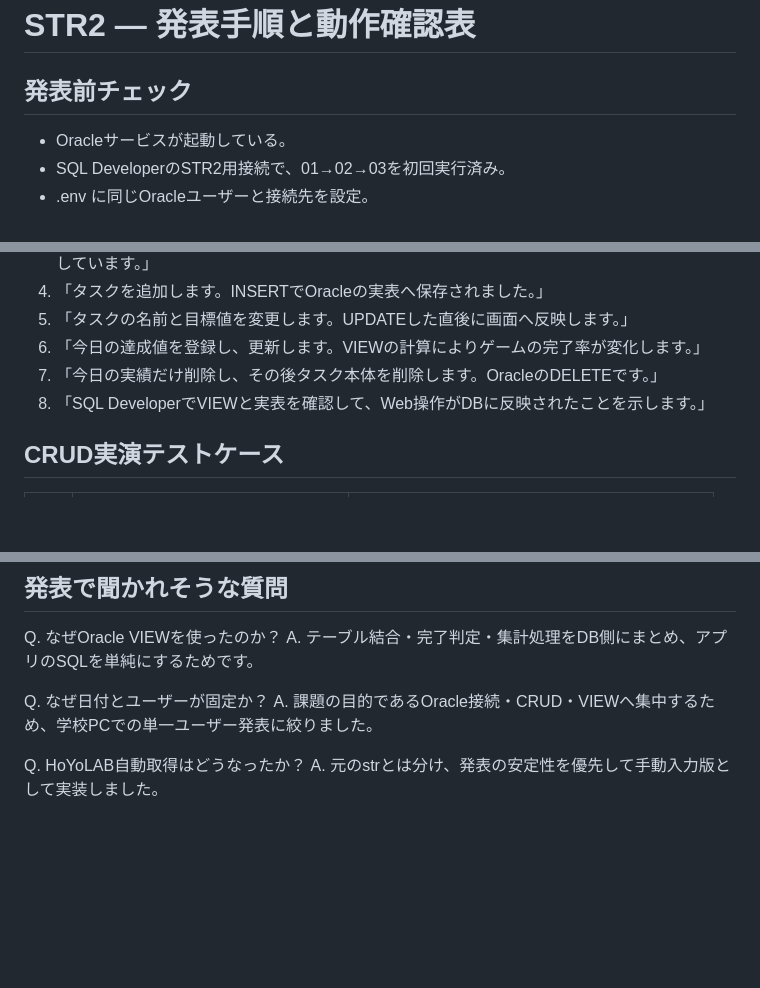
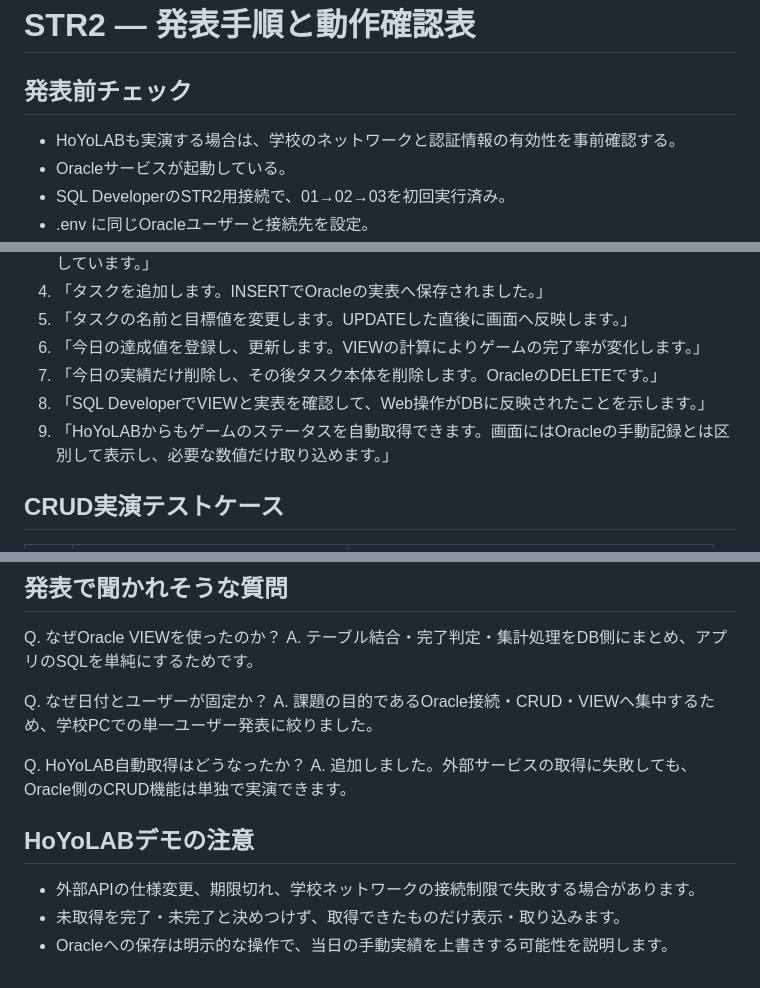
Before and after one commit to efi0794/str2, a Markdown page: docs/presentation.md, 3 parts joined by grey strips. GitHub-like rendering; blank space fills up the shorter version.

Commit message:
Update demo instructions for optional HoYoLAB live-data demonstration

```diff
--- a/docs/presentation.md
+++ b/docs/presentation.md
@@ -1,6 +1,7 @@
 # STR2 — 発表手順と動作確認表
 
 ## 発表前チェック
+- HoYoLABも実演する場合は、学校のネットワークと認証情報の有効性を事前確認する。
 - Oracleサービスが起動している。
 - SQL DeveloperのSTR2用接続で、01→02→03を初回実行済み。
 - .env に同じOracleユーザーと接続先を設定。
@@ -18,6 +19,7 @@
 6. 「今日の達成値を登録し、更新します。VIEWの計算によりゲームの完了率が変化します。」
 7. 「今日の実績だけ削除し、その後タスク本体を削除します。OracleのDELETEです。」
 8. 「SQL DeveloperでVIEWと実表を確認して、Web操作がDBに反映されたことを示します。」
+9. 「HoYoLABからもゲームのステータスを自動取得できます。画面にはOracleの手動記録とは区別して表示し、必要な数値だけ取り込めます。」
 
 ## CRUD実演テストケース
 
@@ -45,4 +47,9 @@ Q. なぜ日付とユーザーが固定か？
 A. 課題の目的であるOracle接続・CRUD・VIEWへ集中するため、学校PCでの単一ユーザー発表に絞りました。
 
 Q. HoYoLAB自動取得はどうなったか？
-A. 元のstrとは分け、発表の安定性を優先して手動入力版として実装しました。
+A. 追加しました。外部サービスの取得に失敗しても、Oracle側のCRUD機能は単独で実演できます。
+
+## HoYoLABデモの注意
+- 外部APIの仕様変更、期限切れ、学校ネットワークの接続制限で失敗する場合があります。
+- 未取得を完了・未完了と決めつけず、取得できたものだけ表示・取り込みます。
+- Oracleへの保存は明示的な操作で、当日の手動実績を上書きする可能性を説明します。
```
